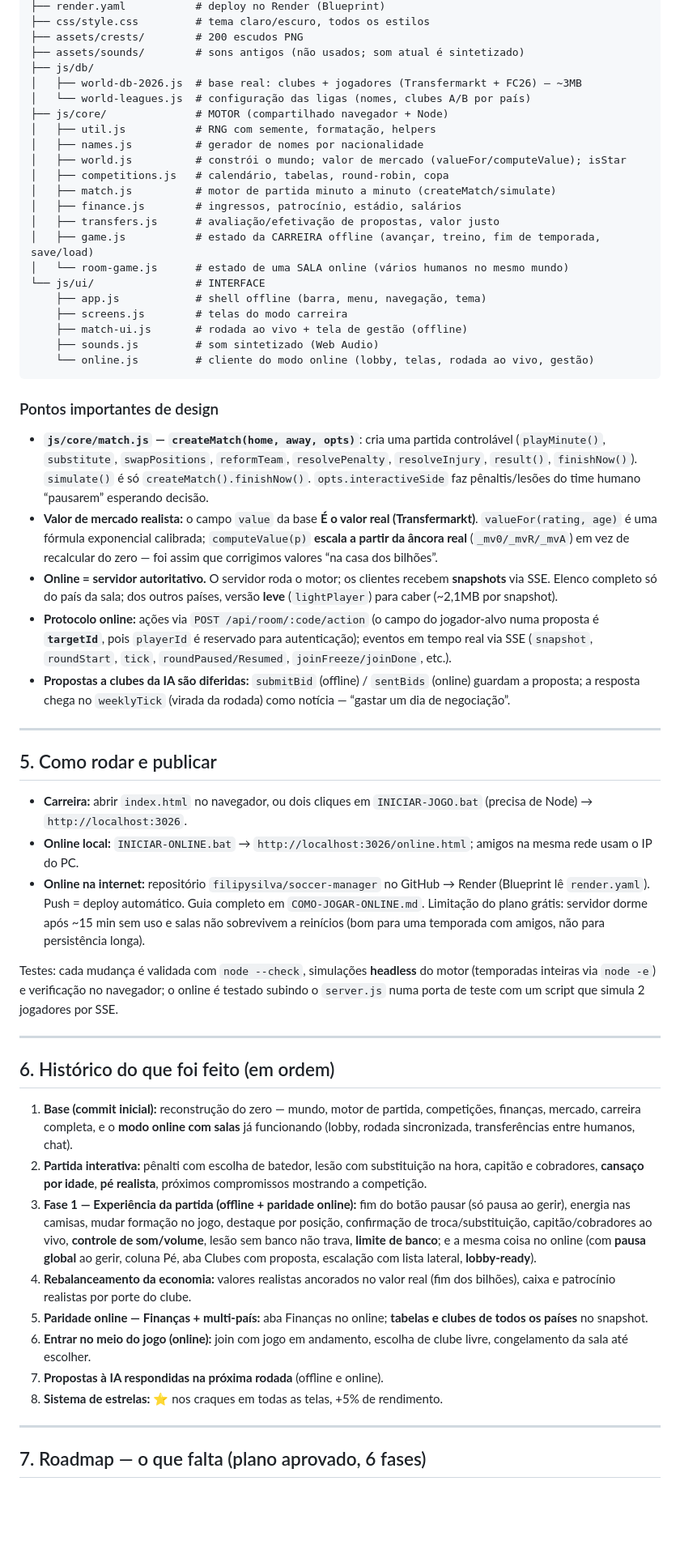
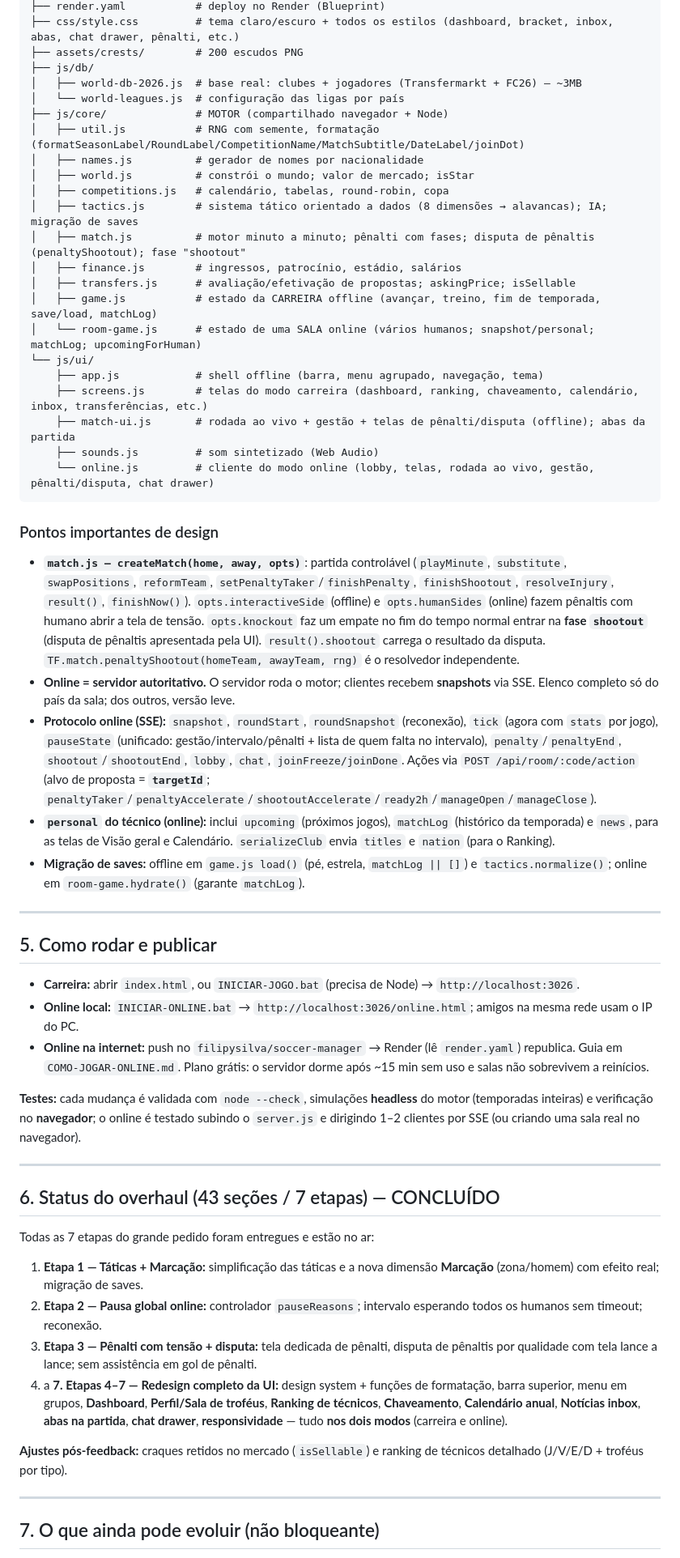
Before and after one commit to filipysilva/soccer-manager, a Markdown page: RESUMO-PROJETO.md, the part around one of its changes. Shown at 81% size. Drawn GitHub-style; blank space fills up the shorter version.

````diff
--- a/RESUMO-PROJETO.md
+++ b/RESUMO-PROJETO.md
@@ -75,59 +97,59 @@ Tecnico26/
 ├── render.yaml           # deploy no Render (Blueprint)
-├── css/style.css         # tema claro/escuro, todos os estilos
+├── css/style.css         # tema claro/escuro + todos os estilos (dashboard, bracket, inbox, abas, chat drawer, pênalti, etc.)
 ├── assets/crests/        # 200 escudos PNG
-├── assets/sounds/        # sons antigos (não usados; som atual é sintetizado)
 ├── js/db/
 │   ├── world-db-2026.js  # base real: clubes + jogadores (Transfermarkt + FC26) — ~3MB
-│   └── world-leagues.js  # configuração das ligas (nomes, clubes A/B por país)
+│   └── world-leagues.js  # configuração das ligas por país
 ├── js/core/              # MOTOR (compartilhado navegador + Node)
-│   ├── util.js           # RNG com semente, formatação, helpers
+│   ├── util.js           # RNG com semente, formatação (formatSeasonLabel/RoundLabel/CompetitionName/MatchSubtitle/DateLabel/joinDot)
 │   ├── names.js          # gerador de nomes por nacionalidade
-│   ├── world.js          # constrói o mundo; valor de mercado (valueFor/computeValue); isStar
+│   ├── world.js          # constrói o mundo; valor de mercado; isStar
 │   ├── competitions.js   # calendário, tabelas, round-robin, copa
-│   ├── match.js          # motor de partida minuto a minuto (createMatch/simulate)
+│   ├── tactics.js        # sistema tático orientado a dados (8 dimensões → alavancas); IA; migração de saves
+│   ├── match.js          # motor minuto a minuto; pênalti com fases; disputa de pênaltis (penaltyShootout); fase "shootout"
 │   ├── finance.js        # ingressos, patrocínio, estádio, salários
-│   ├── transfers.js      # avaliação/efetivação de propostas, valor justo
-│   ├── game.js           # estado da CARREIRA offline (avançar, treino, fim de temporada, save/load)
-│   └── room-game.js      # estado de uma SALA online (vários humanos no mesmo mundo)
-└── js/ui/                # INTERFACE
-    ├── app.js            # shell offline (barra, menu, navegação, tema)
-    ├── screens.js        # telas do modo carreira
-    ├── match-ui.js       # rodada ao vivo + tela de gestão (offline)
+│   ├── transfers.js      # avaliação/efetivação de propostas; askingPrice; isSellable
+│   ├── game.js           # estado da CARREIRA offline (avançar, treino, fim de temporada, save/load, matchLog)
+│   └── room-game.js      # estado de uma SALA online (vários humanos; snapshot/personal; matchLog; upcomingForHuman)
+└── js/ui/
+    ├── app.js            # shell offline (barra, menu agrupado, navegação, tema)
+    ├── screens.js        # telas do modo carreira (dashboard, ranking, chaveamento, calendário, inbox, transferências, etc.)
+    ├── match-ui.js       # rodada ao vivo + gestão + telas de pênalti/disputa (offline); abas da partida
     ├── sounds.js         # som sintetizado (Web Audio)
-    └── online.js         # cliente do modo online (lobby, telas, rodada ao vivo, gestão)
+    └── online.js         # cliente do modo online (lobby, telas, rodada ao vivo, gestão, pênalti/disputa, chat drawer)
 ```
 
 ### Pontos importantes de design
-- **`js/core/match.js` — `createMatch(home, away, opts)`**: cria uma partida controlável (`playMinute()`, `substitute`, `swapPositions`, `reformTeam`, `resolvePenalty`, `resolveInjury`, `result()`, `finishNow()`). `simulate()` é só `createMatch().finishNow()`. `opts.interactiveSide` faz pênaltis/lesões do time humano “pausarem” esperando decisão.
-- **Valor de mercado realista:** o campo `value` da base **É o valor real (Transfermarkt)**. `valueFor(rating, age)` é uma fórmula exponencial calibrada; `computeValue(p)` **escala a partir da âncora real** (`_mv0/_mvR/_mvA`) em vez de recalcular do zero — foi assim que corrigimos valores “na casa dos bilhões”.
-- **Online = servidor autoritativo.** O servidor roda o motor; os clientes recebem **snapshots** via SSE. Elenco completo só do país da sala; dos outros países, versão **leve** (`lightPlayer`) para caber (~2,1MB por snapshot).
-- **Protocolo online:** ações via `POST /api/room/:code/action` (o campo do jogador-alvo numa proposta é **`targetId`**, pois `playerId` é reservado para autenticação); eventos em tempo real via SSE (`snapshot`, `roundStart`, `tick`, `roundPaused/Resumed`, `joinFreeze/joinDone`, etc.).
-- **Propostas a clubes da IA são diferidas:** `submitBid` (offline) / `sentBids` (online) guardam a proposta; a resposta chega no `weeklyTick` (virada da rodada) como notícia — “gastar um dia de negociação”.
+- **`match.js — createMatch(home, away, opts)`**: partida controlável (`playMinute`, `substitute`, `swapPositions`, `reformTeam`, `setPenaltyTaker`/`finishPenalty`, `finishShootout`, `resolveInjury`, `result()`, `finishNow()`). `opts.interactiveSide` (offline) e `opts.humanSides` (online) fazem pênaltis com humano abrir a tela de tensão. `opts.knockout` faz um empate no fim do tempo normal entrar na **fase `shootout`** (disputa de pênaltis apresentada pela UI). `result().shootout` carrega o resultado da disputa. `TF.match.penaltyShootout(homeTeam, awayTeam, rng)` é o resolvedor independente.
+- **Online = servidor autoritativo.** O servidor roda o motor; clientes recebem **snapshots** via SSE. Elenco completo só do país da sala; dos outros, versão leve.
+- **Protocolo online (SSE):** `snapshot`, `roundStart`, `roundSnapshot` (reconexão), `tick` (agora com `stats` por jogo), `pauseState` (unificado: gestão/intervalo/pênalti + lista de quem falta no intervalo), `penalty`/`penaltyEnd`, `shootout`/`shootoutEnd`, `lobby`, `chat`, `joinFreeze/joinDone`. Ações via `POST /api/room/:code/action` (alvo de proposta = **`targetId`**; `penaltyTaker`/`penaltyAccelerate`/`shootoutAccelerate`/`ready2h`/`manageOpen`/`manageClose`).
+- **`personal` do técnico (online):** inclui `upcoming` (próximos jogos), `matchLog` (histórico da temporada) e `news`, para as telas de Visão geral e Calendário. `serializeClub` envia `titles` e `nation` (para o Ranking).
+- **Migração de saves:** offline em `game.js load()` (pé, estrela, `matchLog || []`) e `tactics.normalize()`; online em `room-game.hydrate()` (garante `matchLog`).
 
 ---
 
 ## 5. Como rodar e publicar
 
-- **Carreira:** abrir `index.html` no navegador, ou dois cliques em `INICIAR-JOGO.bat` (precisa de Node) → `http://localhost:3026`.
+- **Carreira:** abrir `index.html`, ou `INICIAR-JOGO.bat` (precisa de Node) → `http://localhost:3026`.
 - **Online local:** `INICIAR-ONLINE.bat` → `http://localhost:3026/online.html`; amigos na mesma rede usam o IP do PC.
-- **Online na internet:** repositório `filipysilva/soccer-manager` no GitHub → Render (Blueprint lê `render.yaml`). Push = deploy automático. Guia completo em `COMO-JOGAR-ONLINE.md`. Limitação do plano grátis: servidor dorme após ~15 min sem uso e salas não sobrevivem a reinícios (bom para uma temporada com amigos, não para persistência longa).
+- **Online na internet:** push no `filipysilva/soccer-manager` → Render (lê `render.yaml`) republica. Guia em `COMO-JOGAR-ONLINE.md`. Plano grátis: o servidor dorme após ~15 min sem uso e salas não sobrevivem a reinícios.
 
-Testes: cada mudança é validada com `node --check`, simulações **headless** do motor (temporadas inteiras via `node -e`) e verificação no navegador; o online é testado subindo o `server.js` numa porta de teste com um script que simula 2 jogadores por SSE.
+**Testes:** cada mudança é validada com `node --check`, simulações **headless** do motor (temporadas inteiras) e verificação no **navegador**; o online é testado subindo o `server.js` e dirigindo 1–2 clientes por SSE (ou criando uma sala real no navegador).
 
 ---
 
-## 6. Histórico do que foi feito (em ordem)
+## 6. Status do overhaul (43 seções / 7 etapas) — CONCLUÍDO
 
-1. **Base (commit inicial):** reconstrução do zero — mundo, motor de partida, competições, finanças, mercado, carreira completa, e o **modo online com salas** já funcionando (lobby, rodada sincronizada, transferências entre humanos, chat).
-2. **Partida interativa:** pênalti com escolha de batedor, lesão com substituição na hora, capitão e cobradores, **cansaço por idade**, **pé realista**, próximos compromissos mostrando a competição.
-3. **Fase 1 — Experiência da partida (offline + paridade online):** fim do botão pausar (só pausa ao gerir), energia nas camisas, mudar formação no jogo, destaque por posição, confirmação de troca/substituição, capitão/cobradores ao vivo, **controle de som/volume**, lesão sem banco não trava, **limite de banco**; e a mesma coisa no online (com **pausa global** ao gerir, coluna Pé, aba Clubes com proposta, escalação com lista lateral, **lobby-ready**).
-4. **Rebalanceamento da economia:** valores realistas ancorados no valor real (fim dos bilhões), caixa e patrocínio realistas por porte do clube.
-5. **Paridade online — Finanças + multi-país:** aba Finanças no online; **tabelas e clubes de todos os países** no snapshot.
-6. **Entrar no meio do jogo (online):** join com jogo em andamento, escolha de clube livre, congelamento da sala até escolher.
-7. **Propostas à IA respondidas na próxima rodada** (offline e online).
-8. **Sistema de estrelas:** ⭐ nos craques em todas as telas, +5% de rendimento.
+Todas as 7 etapas do grande pedido foram entregues e estão no ar:
+
+1. **Etapa 1 — Táticas + Marcação:** simplificação das táticas e a nova dimensão **Marcação** (zona/homem) com efeito real; migração de saves.
+2. **Etapa 2 — Pausa global online:** controlador `pauseReasons`; intervalo esperando todos os humanos sem timeout; reconexão.
+3. **Etapa 3 — Pênalti com tensão + disputa:** tela dedicada de pênalti, disputa de pênaltis por qualidade com tela lance a lance; sem assistência em gol de pênalti.
+4. a **7. Etapas 4–7 — Redesign completo da UI:** design system + funções de formatação, barra superior, menu em grupos, **Dashboard**, **Perfil/Sala de troféus**, **Ranking de técnicos**, **Chaveamento**, **Calendário anual**, **Notícias inbox**, **abas na partida**, **chat drawer**, **responsividade** — tudo **nos dois modos** (carreira e online).
+
+**Ajustes pós-feedback:** craques retidos no mercado (`isSellable`) e ranking de técnicos detalhado (J/V/E/D + troféus por tipo).
 
 ---
 
-## 7. Roadmap — o que falta (plano aprovado, 6 fases)
+## 7. O que ainda pode evoluir (não bloqueante)
 
````
Also changed, not shown: other parts of RESUMO-PROJETO.md (+69 -49 lines).
